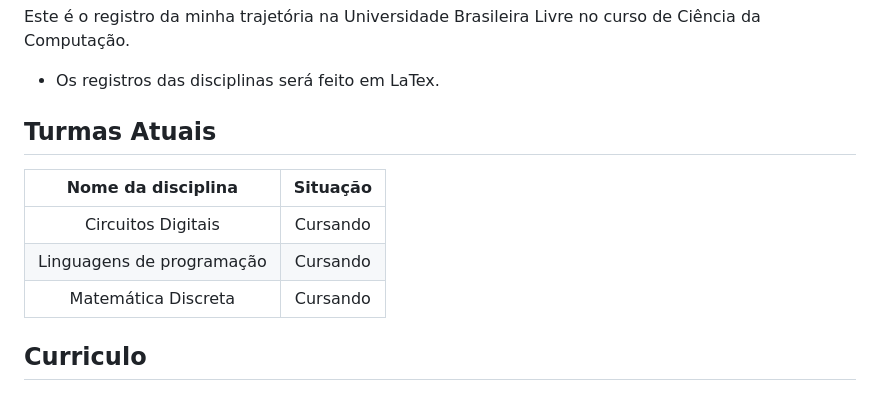
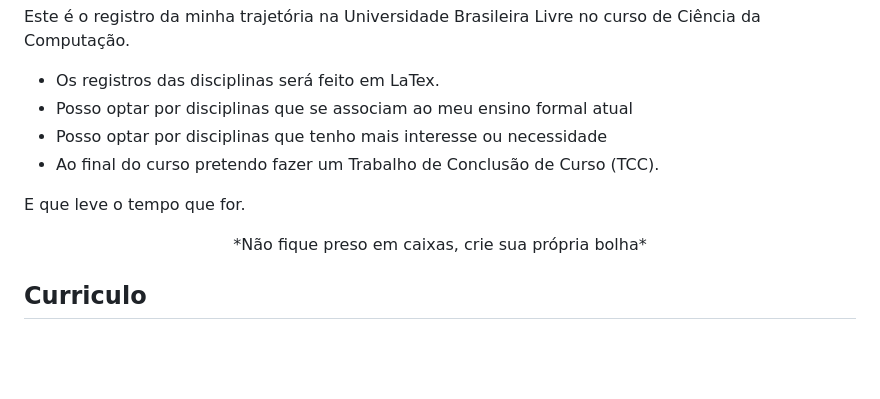
Before and after one commit to Thifigma/UBL-ciencia-da-computacao, a Markdown page: README.md, the part around the change. Rendered like a GitHub page; blank space fills up the shorter version.

Commit message:
Ajustes curriculo.

```diff
--- a/README.md
+++ b/README.md
@@ -28,14 +28,13 @@ Os pilares da universidade consiste em:
 Este é o registro da minha trajetória na Universidade Brasileira Livre no curso de Ciência da Computação.
 
 - Os registros das disciplinas será feito em LaTex.
+- Posso optar por disciplinas que se associam ao meu ensino formal atual
+- Posso optar por disciplinas que tenho mais interesse ou necessidade
+- Ao final do curso pretendo fazer um Trabalho de Conclusão de Curso (TCC).
 
-## Turmas Atuais
+E que leve o tempo que for.
 
-|Nome da disciplina|Situação|
-|:-:|:-:|
-|Circuitos Digitais|Cursando|
-|Linguagens de programação|Cursando|
-|Matemática Discreta|Cursando|
+<center> *Não fique preso em caixas, crie sua própria bolha* </center>
 
 
 ## Curriculo
```
